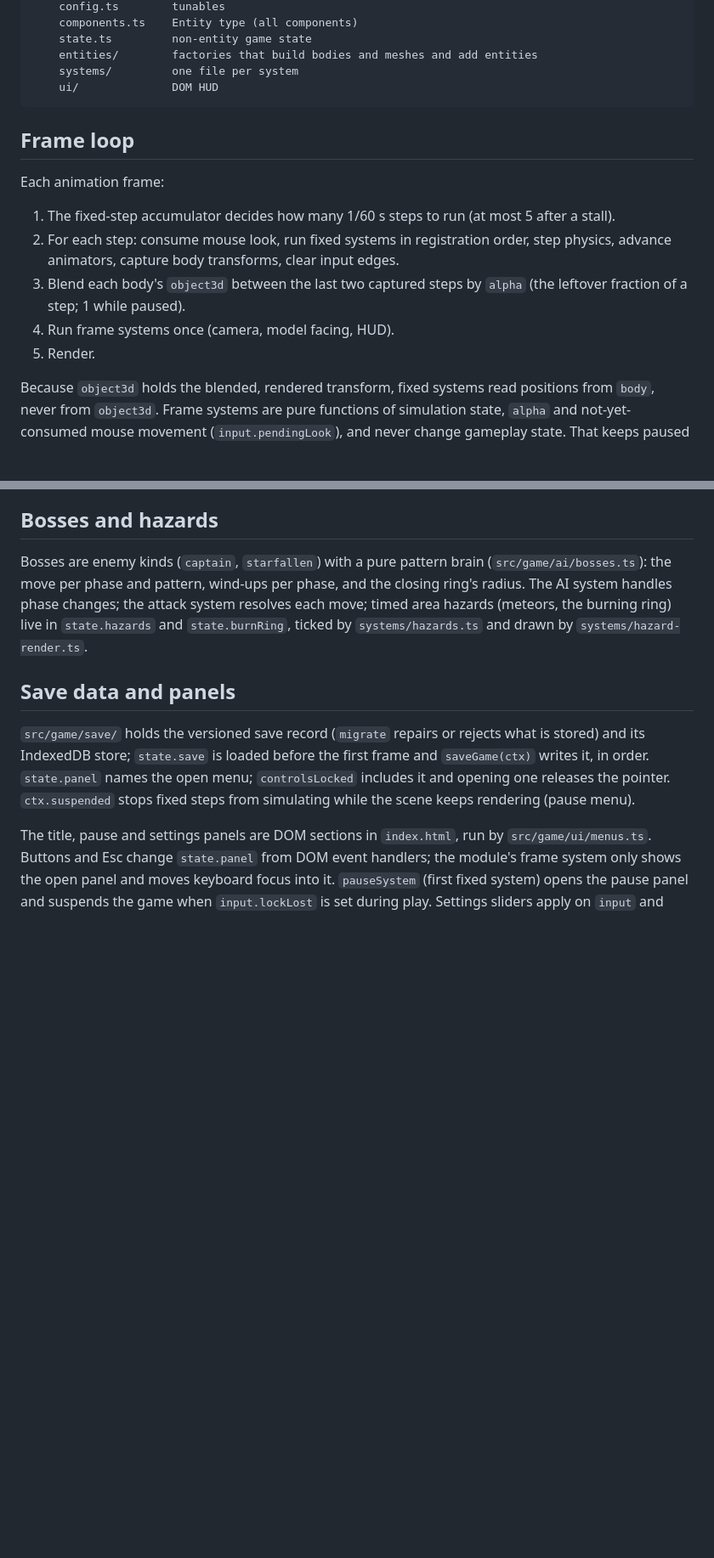
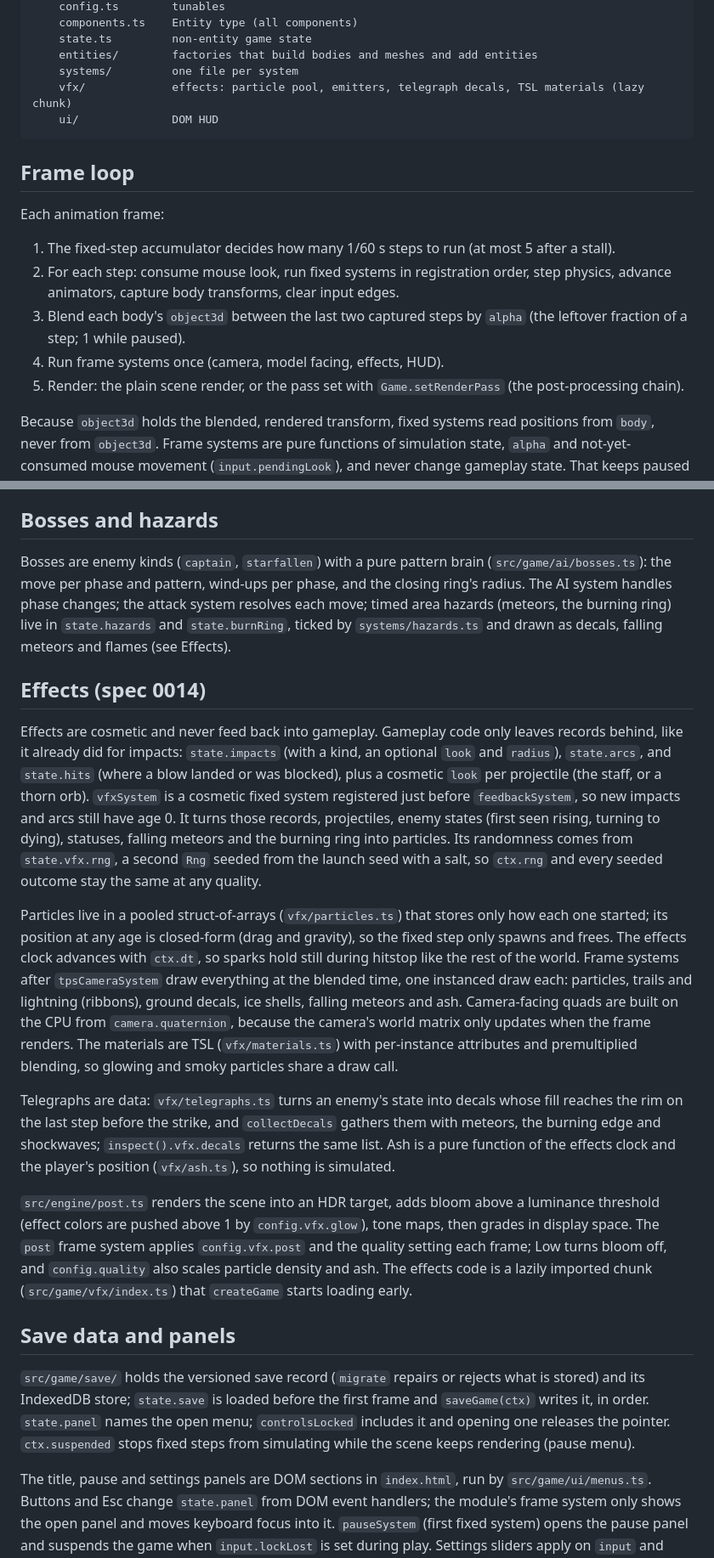
Before and after one commit to kucengorenji/aethergate-roguelike, a Markdown page: docs/architecture.md, 2 parts joined by grey strips. Shown at 85% size. GitHub-like rendering; blank space fills up the shorter version.

Commit message:
docs: describe the effects architecture and the render pass hook
Claude-Session: https://claude.ai/code/session_018fL46yw2epN7rWb7vqDNcS

````diff
--- a/docs/architecture.md
+++ b/docs/architecture.md
@@ -28,6 +29,7 @@ src/
     state.ts         non-entity game state
     entities/        factories that build bodies and meshes and add entities
     systems/         one file per system
+    vfx/             effects: particle pool, emitters, telegraph decals, TSL materials (lazy chunk)
     ui/              DOM HUD
 ```
 
@@ -38,8 +40,8 @@ Each animation frame:
 1. The fixed-step accumulator decides how many 1/60 s steps to run (at most 5 after a stall).
 2. For each step: consume mouse look, run fixed systems in registration order, step physics, advance animators, capture body transforms, clear input edges.
 3. Blend each body's `object3d` between the last two captured steps by `alpha` (the leftover fraction of a step; 1 while paused).
-4. Run frame systems once (camera, model facing, HUD).
-5. Render.
+4. Run frame systems once (camera, model facing, effects, HUD).
+5. Render: the plain scene render, or the pass set with `Game.setRenderPass` (the post-processing chain).
 
 Because `object3d` holds the blended, rendered transform, fixed systems read positions from `body`, never from `object3d`.
 Frame systems are pure functions of simulation state, `alpha` and not-yet-consumed mouse movement (`input.pendingLook`), and never change gameplay state.
@@ -95,7 +97,28 @@ The environment (sky, lights, fog) is built once; each room's geometry, doors an
 ## Bosses and hazards
 
 Bosses are enemy kinds (`captain`, `starfallen`) with a pure pattern brain (`src/game/ai/bosses.ts`): the move per phase and pattern, wind-ups per phase, and the closing ring's radius.
-The AI system handles phase changes; the attack system resolves each move; timed area hazards (meteors, the burning ring) live in `state.hazards` and `state.burnRing`, ticked by `systems/hazards.ts` and drawn by `systems/hazard-render.ts`.
+The AI system handles phase changes; the attack system resolves each move; timed area hazards (meteors, the burning ring) live in `state.hazards` and `state.burnRing`, ticked by `systems/hazards.ts` and drawn as decals, falling meteors and flames (see Effects).
+
+## Effects (spec 0014)
+
+Effects are cosmetic and never feed back into gameplay.
+Gameplay code only leaves records behind, like it already did for impacts: `state.impacts` (with a kind, an optional `look` and `radius`), `state.arcs`, and `state.hits` (where a blow landed or was blocked), plus a cosmetic `look` per projectile (the staff, or a thorn orb).
+`vfxSystem` is a cosmetic fixed system registered just before `feedbackSystem`, so new impacts and arcs still have age 0.
+It turns those records, projectiles, enemy states (first seen rising, turning to dying), statuses, falling meteors and the burning ring into particles.
+Its randomness comes from `state.vfx.rng`, a second `Rng` seeded from the launch seed with a salt, so `ctx.rng` and every seeded outcome stay the same at any quality.
+
+Particles live in a pooled struct-of-arrays (`vfx/particles.ts`) that stores only how each one started; its position at any age is closed-form (drag and gravity), so the fixed step only spawns and frees.
+The effects clock advances with `ctx.dt`, so sparks hold still during hitstop like the rest of the world.
+Frame systems after `tpsCameraSystem` draw everything at the blended time, one instanced draw each: particles, trails and lightning (ribbons), ground decals, ice shells, falling meteors and ash.
+Camera-facing quads are built on the CPU from `camera.quaternion`, because the camera's world matrix only updates when the frame renders.
+The materials are TSL (`vfx/materials.ts`) with per-instance attributes and premultiplied blending, so glowing and smoky particles share a draw call.
+
+Telegraphs are data: `vfx/telegraphs.ts` turns an enemy's state into decals whose fill reaches the rim on the last step before the strike, and `collectDecals` gathers them with meteors, the burning edge and shockwaves; `inspect().vfx.decals` returns the same list.
+Ash is a pure function of the effects clock and the player's position (`vfx/ash.ts`), so nothing is simulated.
+
+`src/engine/post.ts` renders the scene into an HDR target, adds bloom above a luminance threshold (effect colors are pushed above 1 by `config.vfx.glow`), tone maps, then grades in display space.
+The `post` frame system applies `config.vfx.post` and the quality setting each frame; Low turns bloom off, and `config.quality` also scales particle density and ash.
+The effects code is a lazily imported chunk (`src/game/vfx/index.ts`) that `createGame` starts loading early.
 
 ## Save data and panels
 
````
Also changed, not shown: other parts of docs/architecture.md (+2 -1 lines).
